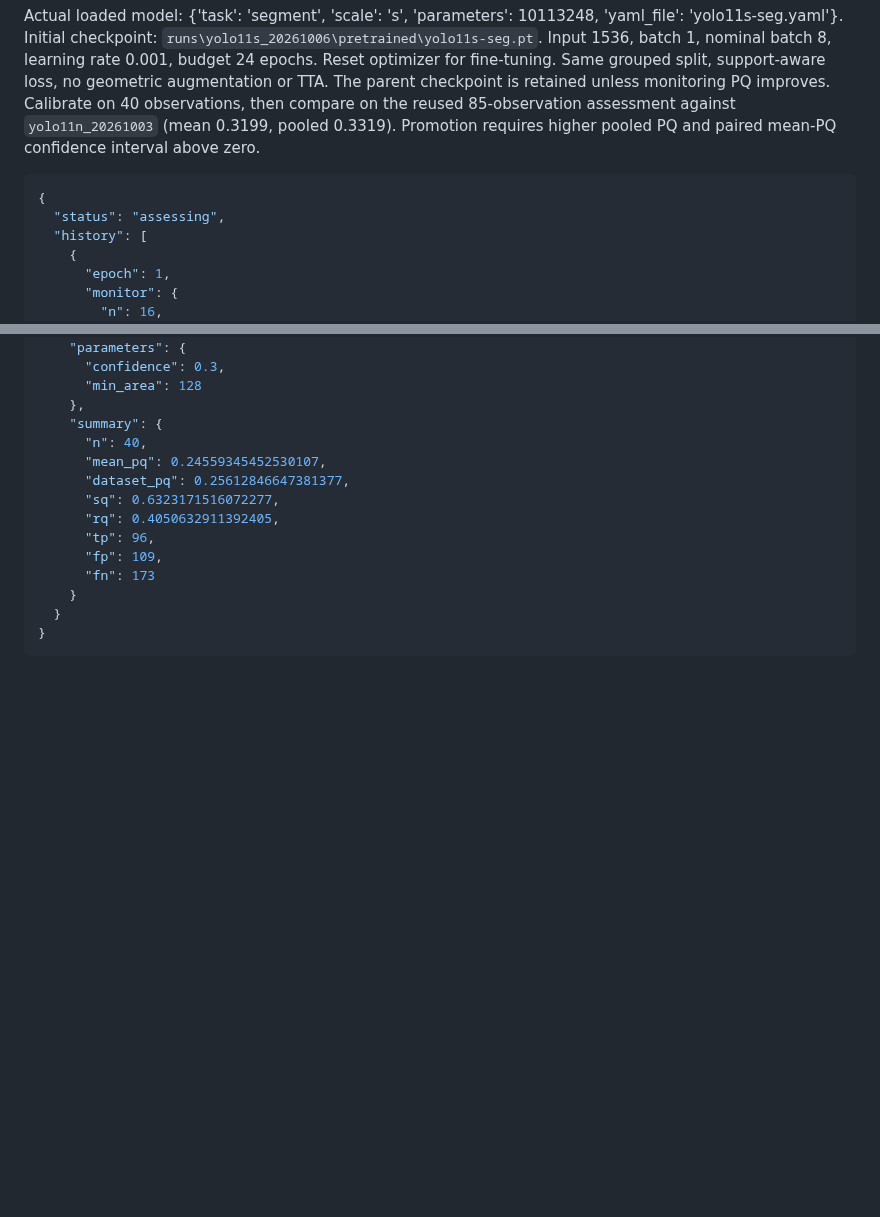
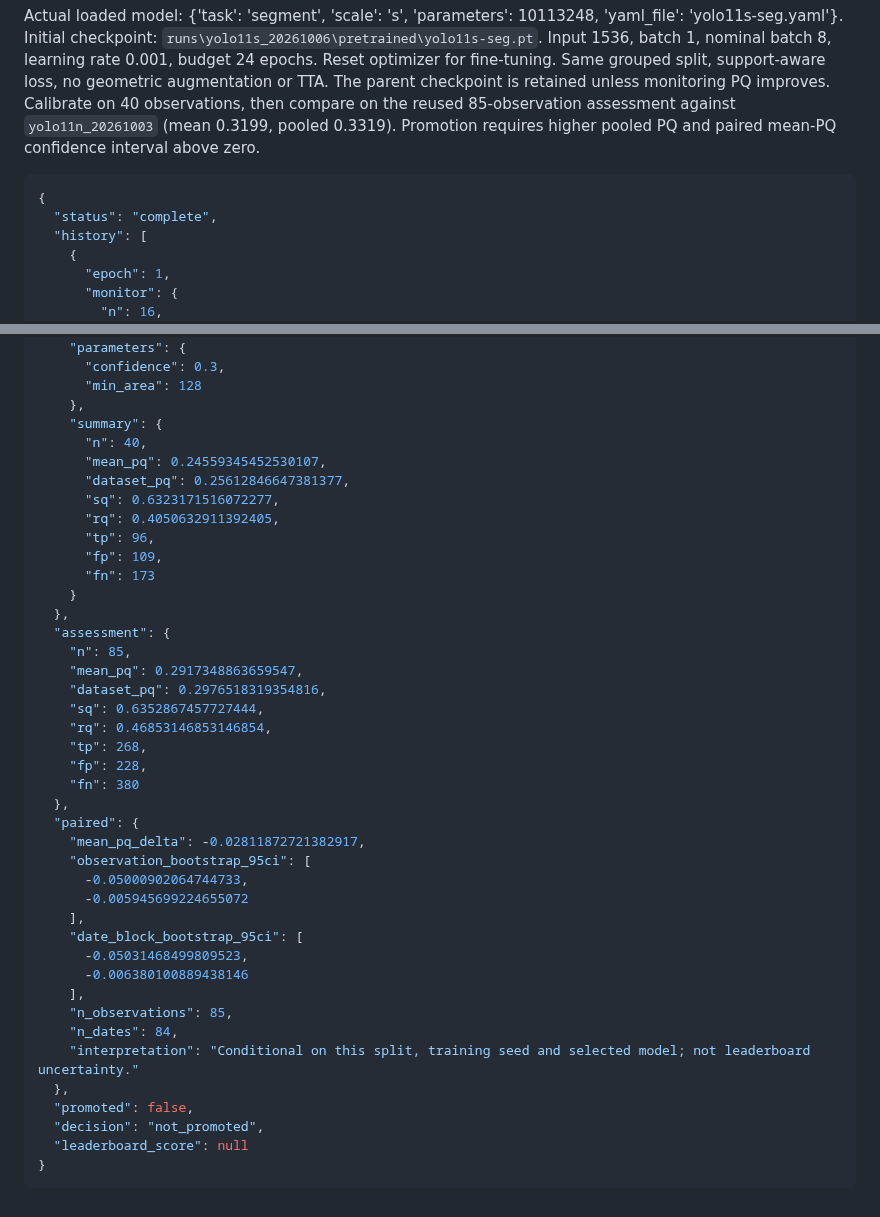
Before and after one commit to ugurk-0/Solar-Filament-Segmentation-Challenge-2026, a Markdown page: reports/yolo11s_20261006.md, 2 parts joined by grey strips. Drawn GitHub-style; blank space fills up the shorter version.

Commit message:
Auto-sync local changes 2026-10-07 12:58:42

````diff
--- a/reports/yolo11s_20261006.md
+++ b/reports/yolo11s_20261006.md
@@ -4,7 +4,7 @@ Actual loaded model: {'task': 'segment', 'scale': 's', 'parameters': 10113248, '
 
 ```json
 {
-  "status": "assessing",
+  "status": "complete",
   "history": [
     {
       "epoch": 1,
@@ -214,6 +214,33 @@ Actual loaded model: {'task': 'segment', 'scale': 's', 'parameters': 10113248, '
       "fp": 109,
       "fn": 173
     }
-  }
+  },
+  "assessment": {
+    "n": 85,
+    "mean_pq": 0.2917348863659547,
+    "dataset_pq": 0.2976518319354816,
+    "sq": 0.6352867457727444,
+    "rq": 0.46853146853146854,
+    "tp": 268,
+    "fp": 228,
+    "fn": 380
+  },
+  "paired": {
+    "mean_pq_delta": -0.02811872721382917,
+    "observation_bootstrap_95ci": [
+      -0.05000902064744733,
+      -0.005945699224655072
+    ],
+    "date_block_bootstrap_95ci": [
+      -0.05031468499809523,
+      -0.006380100889438146
+    ],
+    "n_observations": 85,
+    "n_dates": 84,
+    "interpretation": "Conditional on this split, training seed and selected model; not leaderboard uncertainty."
+  },
+  "promoted": false,
+  "decision": "not_promoted",
+  "leaderboard_score": null
 }
 ```
````
Also changed, not shown: README.md (+1 -1 lines).
